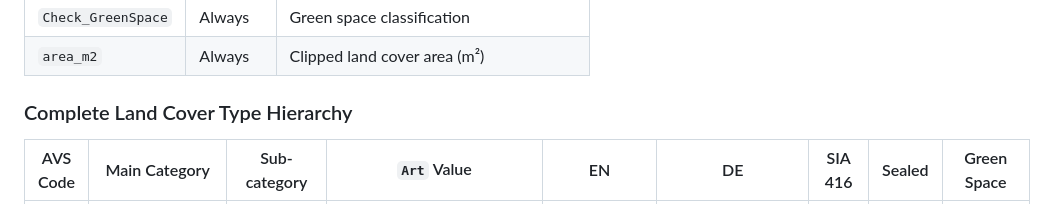
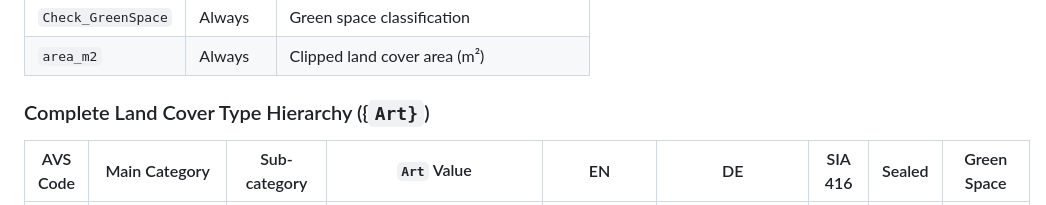
Before and after one commit to bbl-dres/landcover-survey, a Markdown page: README.md, the part around the change. GitHub-like rendering.

```diff
--- a/README.md
+++ b/README.md
@@ -123,7 +123,7 @@ Exported by default; disable with `--no-landcover`.
 | `Check_GreenSpace` | Always | Green space classification |
 | `area_m2` | Always | Clipped land cover area (m²) |
 
-### Complete Land Cover Type Hierarchy
+### Complete Land Cover Type Hierarchy ({`Art}`)
 
 | AVS Code | Main Category | Sub-category | `Art` Value | EN | DE | SIA 416 | Sealed | Green Space |
 |----------|---------------|--------------|-------------|-----|-----|---------|--------|-------------|
```
